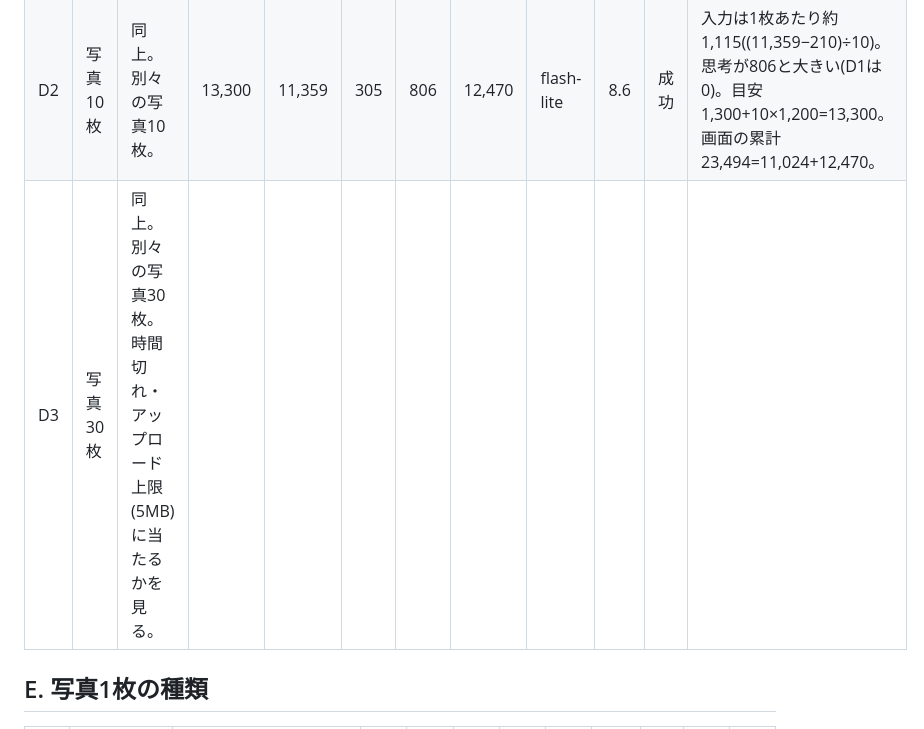
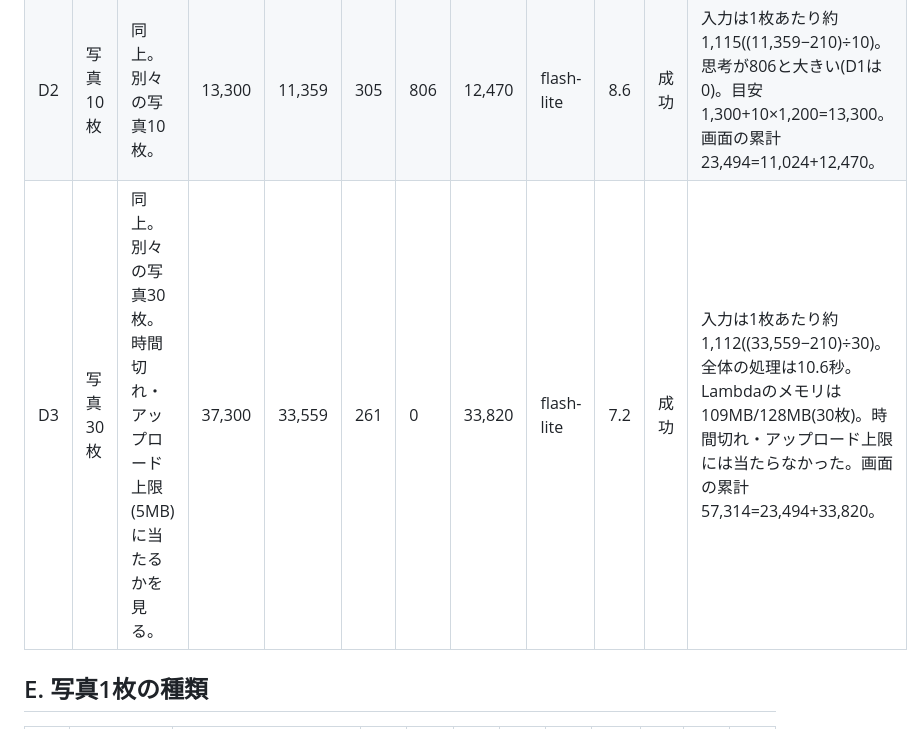
Before and after one commit to kamooone/auto_diary_ai, a Markdown page: docs/token_estimation_test_cases.md, the part around the change. GitHub-like rendering.

Commit message:
トークン見積もりのテスト: D3の実測を記入する
Co-Authored-By: Claude Sonnet 5.5 <noreply@anthropic.com>
Claude-Session: https://claude.ai/code/session_01FzMpWAr8SebAove7fA5VtE

```diff
--- a/docs/token_estimation_test_cases.md
+++ b/docs/token_estimation_test_cases.md
@@ -69,7 +69,7 @@
 |---|---|---|---|---|---|---|---|---|---|---|---|
 | D1 | 写真3枚 | メモ・履歴・Xなし。普通のスマホ写真(約0.5〜3MB)を3枚。同じ3枚を、後でI2でも使う。 | 4,900 | 3,565 | 131 | 0 | 3,696 | flash-lite | 4.5 | 成功 | 元の大きさ 2.6MB・5.33MB・5.43MB。入力は1枚あたり約1,119((3,565−210)÷3)。目安は1枚1,200。画面の累計11,024=7,328+3,696。 |
 | D2 | 写真10枚 | 同上。別々の写真10枚。 | 13,300 | 11,359 | 305 | 806 | 12,470 | flash-lite | 8.6 | 成功 | 入力は1枚あたり約1,115((11,359−210)÷10)。思考が806と大きい(D1は0)。目安1,300+10×1,200=13,300。画面の累計23,494=11,024+12,470。 |
-| D3 | 写真30枚 | 同上。別々の写真30枚。時間切れ・アップロード上限(5MB)に当たるかを見る。 | | | | | | | | | |
+| D3 | 写真30枚 | 同上。別々の写真30枚。時間切れ・アップロード上限(5MB)に当たるかを見る。 | 37,300 | 33,559 | 261 | 0 | 33,820 | flash-lite | 7.2 | 成功 | 入力は1枚あたり約1,112((33,559−210)÷30)。全体の処理は10.6秒。Lambdaのメモリは109MB/128MB(30枚)。時間切れ・アップロード上限には当たらなかった。画面の累計57,314=23,494+33,820。 |
 
 ## E. 写真1枚の種類
 
```
